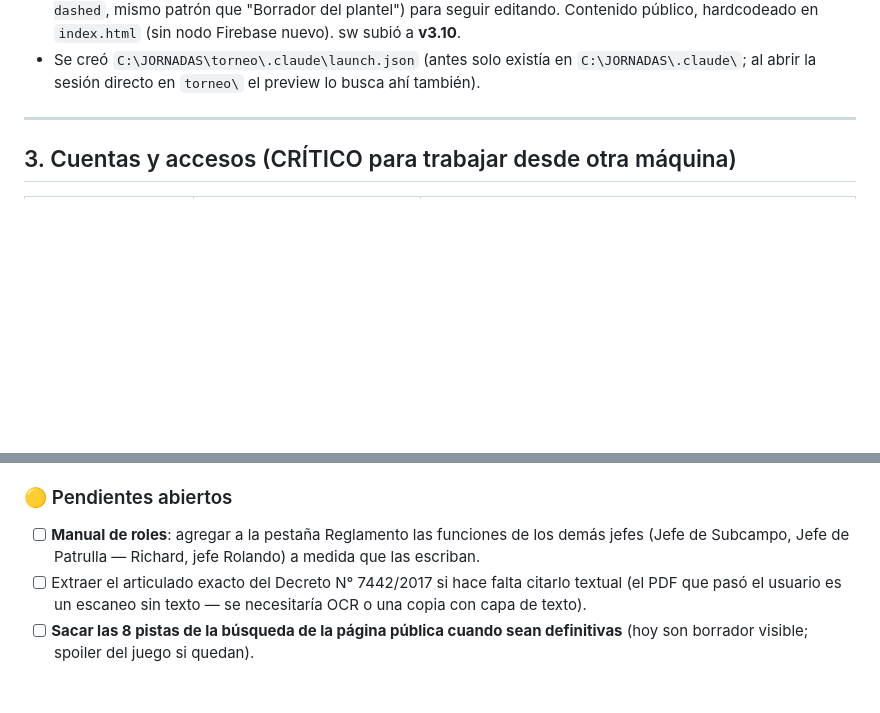
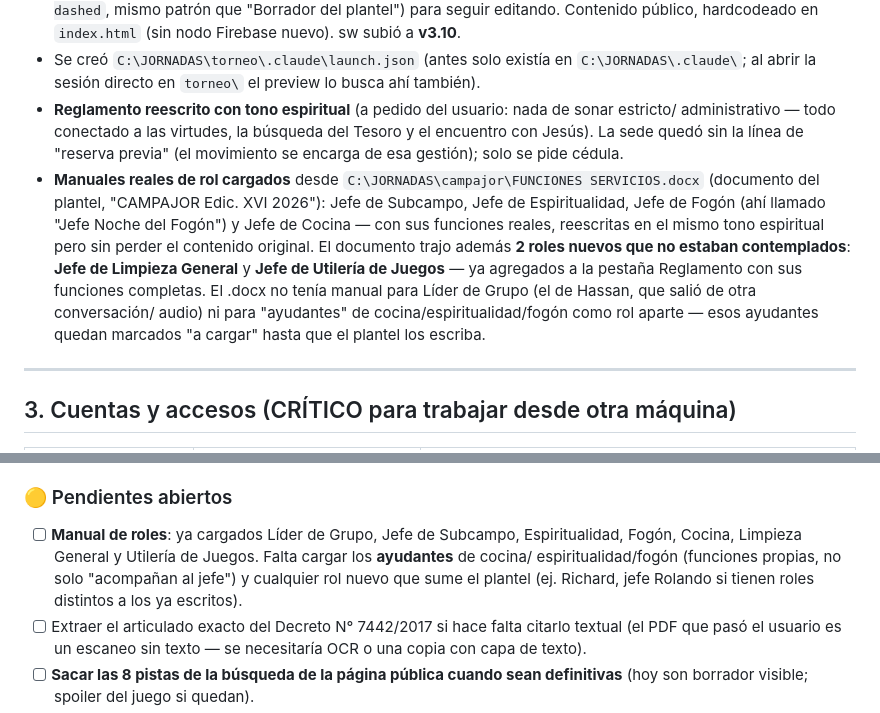
Before and after one commit to hassanchaar-1007/torneo-mjjsxx, a Markdown page: CLAUDE.md, 2 parts joined by grey strips. Rendered like a GitHub page; blank space fills up the shorter version.

Commit message:
docs: biblia - etapa 6 completa (reglamento espiritual + manuales reales de roles)
Co-Authored-By: Claude Sonnet 5 <noreply@anthropic.com>

```diff
--- a/CLAUDE.md
+++ b/CLAUDE.md
@@ -133,6 +133,19 @@ Eventos actuales:
   `index.html` (sin nodo Firebase nuevo). sw subió a **v3.10**.
 - Se creó `C:\JORNADAS\torneo\.claude\launch.json` (antes solo existía en `C:\JORNADAS\.claude\`;
   al abrir la sesión directo en `torneo\` el preview lo busca ahí también).
+- **Reglamento reescrito con tono espiritual** (a pedido del usuario: nada de sonar estricto/
+  administrativo — todo conectado a las virtudes, la búsqueda del Tesoro y el encuentro con
+  Jesús). La sede quedó sin la línea de "reserva previa" (el movimiento se encarga de esa
+  gestión); solo se pide cédula.
+- **Manuales reales de rol cargados** desde `C:\JORNADAS\campajor\FUNCIONES SERVICIOS.docx`
+  (documento del plantel, "CAMPAJOR Edic. XVI 2026"): Jefe de Subcampo, Jefe de Espiritualidad,
+  Jefe de Fogón (ahí llamado "Jefe Noche del Fogón") y Jefe de Cocina — con sus funciones reales,
+  reescritas en el mismo tono espiritual pero sin perder el contenido original. El documento trajo
+  además **2 roles nuevos que no estaban contemplados**: **Jefe de Limpieza General** y **Jefe de
+  Utilería de Juegos** — ya agregados a la pestaña Reglamento con sus funciones completas.
+  El .docx no tenía manual para Líder de Grupo (el de Hassan, que salió de otra conversación/
+  audio) ni para "ayudantes" de cocina/espiritualidad/fogón como rol aparte — esos ayudantes
+  quedan marcados "a cargar" hasta que el plantel los escriba.
 
 ---
 
@@ -526,8 +539,10 @@ una edición nueva (backup antes).
       portada del movimiento neutral con frases motivacionales.
 
 ### 🟡 Pendientes abiertos
-- [ ] **Manual de roles**: agregar a la pestaña Reglamento las funciones de los demás jefes
-      (Jefe de Subcampo, Jefe de Patrulla — Richard, jefe Rolando) a medida que las escriban.
+- [ ] **Manual de roles**: ya cargados Líder de Grupo, Jefe de Subcampo, Espiritualidad, Fogón,
+      Cocina, Limpieza General y Utilería de Juegos. Falta cargar los **ayudantes** de cocina/
+      espiritualidad/fogón (funciones propias, no solo "acompañan al jefe") y cualquier rol nuevo
+      que sume el plantel (ej. Richard, jefe Rolando si tienen roles distintos a los ya escritos).
 - [ ] Extraer el articulado exacto del Decreto N° 7442/2017 si hace falta citarlo textual (el
       PDF que pasó el usuario es un escaneo sin texto — se necesitaría OCR o una copia con capa
       de texto).
```
